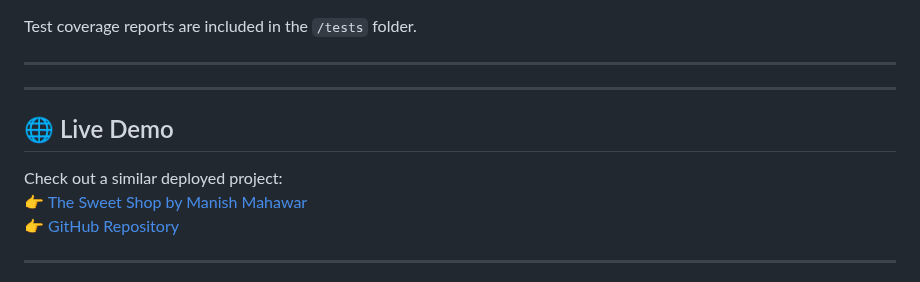
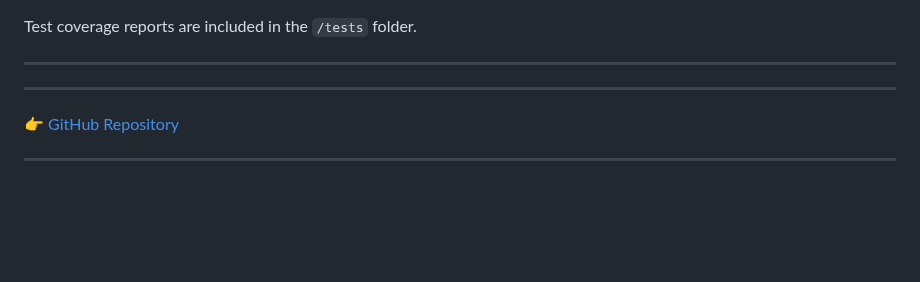
Before and after one commit to manish0x1/Sweet-Shop-main, a Markdown page: README.md, the part around the change. Drawn GitHub-style; blank space fills up the shorter version.

```diff
--- a/README.md
+++ b/README.md
@@ -143,10 +143,7 @@ Test coverage reports are included in the `/tests` folder.
 
 ---
 
-## 🌐 Live Demo
 
-Check out a similar deployed project:
-👉 [The Sweet Shop by Manish Mahawar](https://the-sweet-shop-davidhearl.herokuapp.com/)
 👉 [GitHub Repository](https://github.com/manish0x1/Sweet-Shop-main)
 
 ---
```
